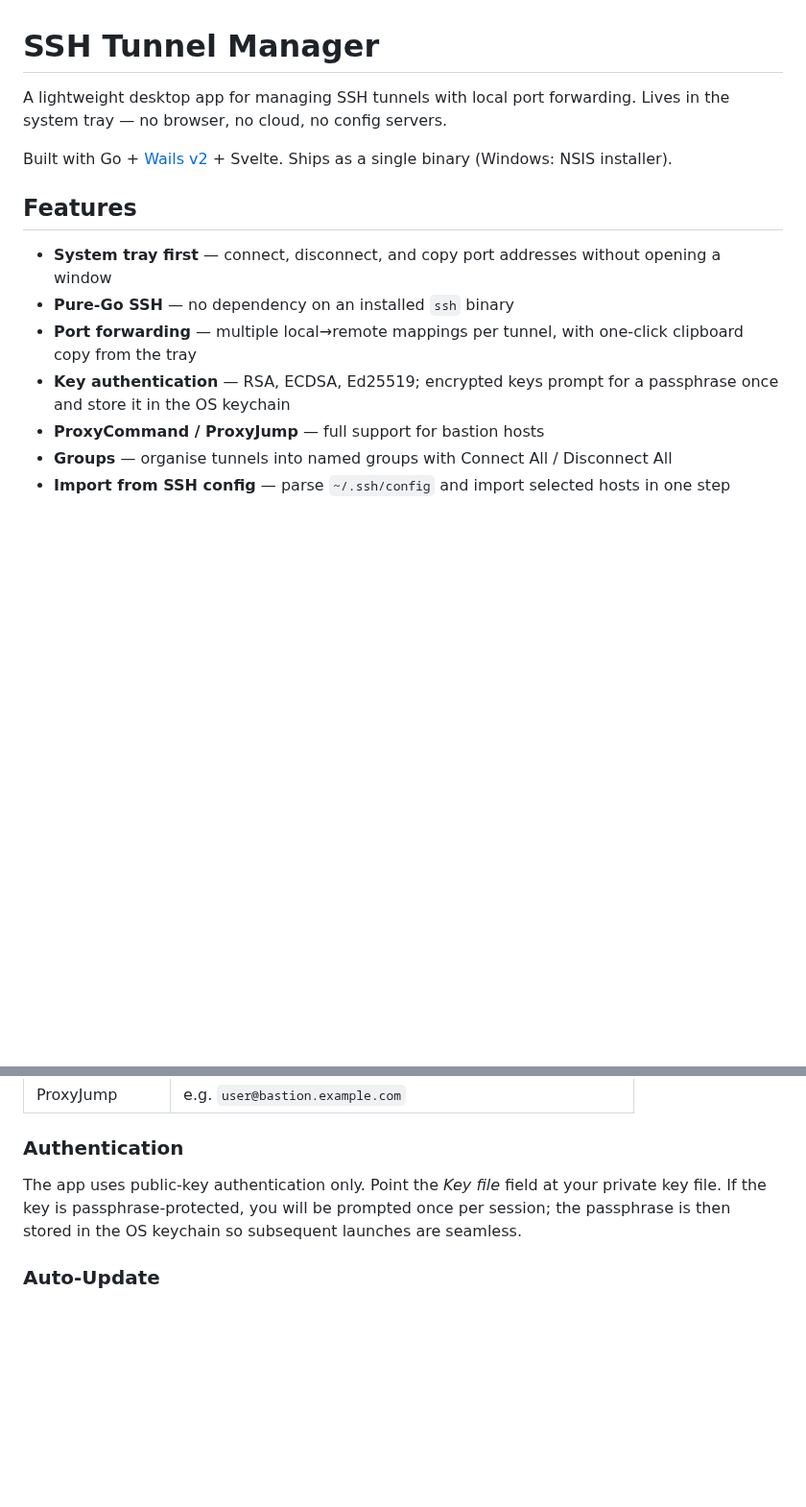
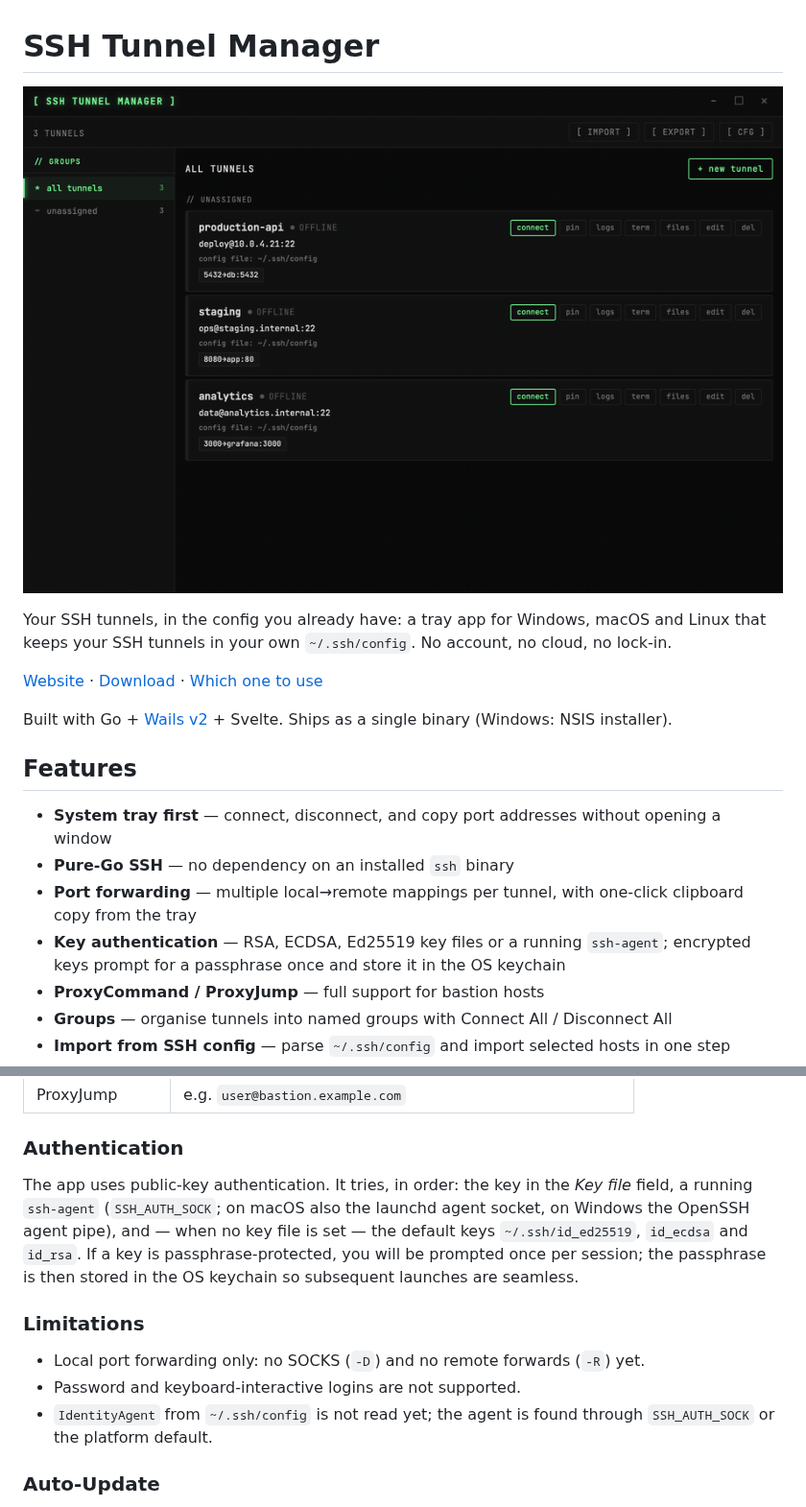
Before and after one commit to JustCodePL/ssh-tunnel-manager, a Markdown page: README.md, 2 parts joined by grey strips. Shown at 96% size. Rendered like a GitHub page; pictures changed too: docs/assets/screenshots/tunnels-connect.gif (added); blank space fills up the shorter version.

```diff
--- a/README.md
+++ b/README.md
@@ -1,6 +1,10 @@
 # SSH Tunnel Manager
 
-A lightweight desktop app for managing SSH tunnels with local port forwarding. Lives in the system tray — no browser, no cloud, no config servers.
+![SSH Tunnel Manager connecting two tunnels](docs/assets/screenshots/tunnels-connect.gif)
+
+Your SSH tunnels, in the config you already have: a tray app for Windows, macOS and Linux that keeps your SSH tunnels in your own `~/.ssh/config`. No account, no cloud, no lock-in.
+
+[Website](https://justcodepl.github.io/ssh-tunnel-manager/) · [Download](https://github.com/JustCodePL/ssh-tunnel-manager/releases/latest) · [Which one to use](https://justcodepl.github.io/ssh-tunnel-manager/compare/)
 
 Built with Go + [Wails v2](https://wails.io) + Svelte. Ships as a single binary (Windows: NSIS installer).
 
@@ -9,7 +13,7 @@ Built with Go + [Wails v2](https://wails.io) + Svelte. Ships as a single binary
 - **System tray first** — connect, disconnect, and copy port addresses without opening a window
 - **Pure-Go SSH** — no dependency on an installed `ssh` binary
 - **Port forwarding** — multiple local→remote mappings per tunnel, with one-click clipboard copy from the tray
-- **Key authentication** — RSA, ECDSA, Ed25519; encrypted keys prompt for a passphrase once and store it in the OS keychain
+- **Key authentication** — RSA, ECDSA, Ed25519 key files or a running `ssh-agent`; encrypted keys prompt for a passphrase once and store it in the OS keychain
 - **ProxyCommand / ProxyJump** — full support for bastion hosts
 - **Groups** — organise tunnels into named groups with Connect All / Disconnect All
 - **Import from SSH config** — parse `~/.ssh/config` and import selected hosts in one step
@@ -112,7 +133,13 @@ Click **+ Add Tunnel** and fill in:
 
 ### Authentication
 
-The app uses public-key authentication only. Point the *Key file* field at your private key file. If the key is passphrase-protected, you will be prompted once per session; the passphrase is then stored in the OS keychain so subsequent launches are seamless.
+The app uses public-key authentication. It tries, in order: the key in the *Key file* field, a running `ssh-agent` (`SSH_AUTH_SOCK`; on macOS also the launchd agent socket, on Windows the OpenSSH agent pipe), and — when no key file is set — the default keys `~/.ssh/id_ed25519`, `id_ecdsa` and `id_rsa`. If a key is passphrase-protected, you will be prompted once per session; the passphrase is then stored in the OS keychain so subsequent launches are seamless.
+
+### Limitations
+
+- Local port forwarding only: no SOCKS (`-D`) and no remote forwards (`-R`) yet.
+- Password and keyboard-interactive logins are not supported.
+- `IdentityAgent` from `~/.ssh/config` is not read yet; the agent is found through `SSH_AUTH_SOCK` or the platform default.
 
 ### Auto-Update
 
```
Also changed, not shown: other parts of README.md (+19 -2 lines), docs/assets/screenshots/settings.png (added), docs/assets/screenshots/tray-menu.png (added), docs/assets/screenshots/tunnels-connected.png (added), 1 other file.
